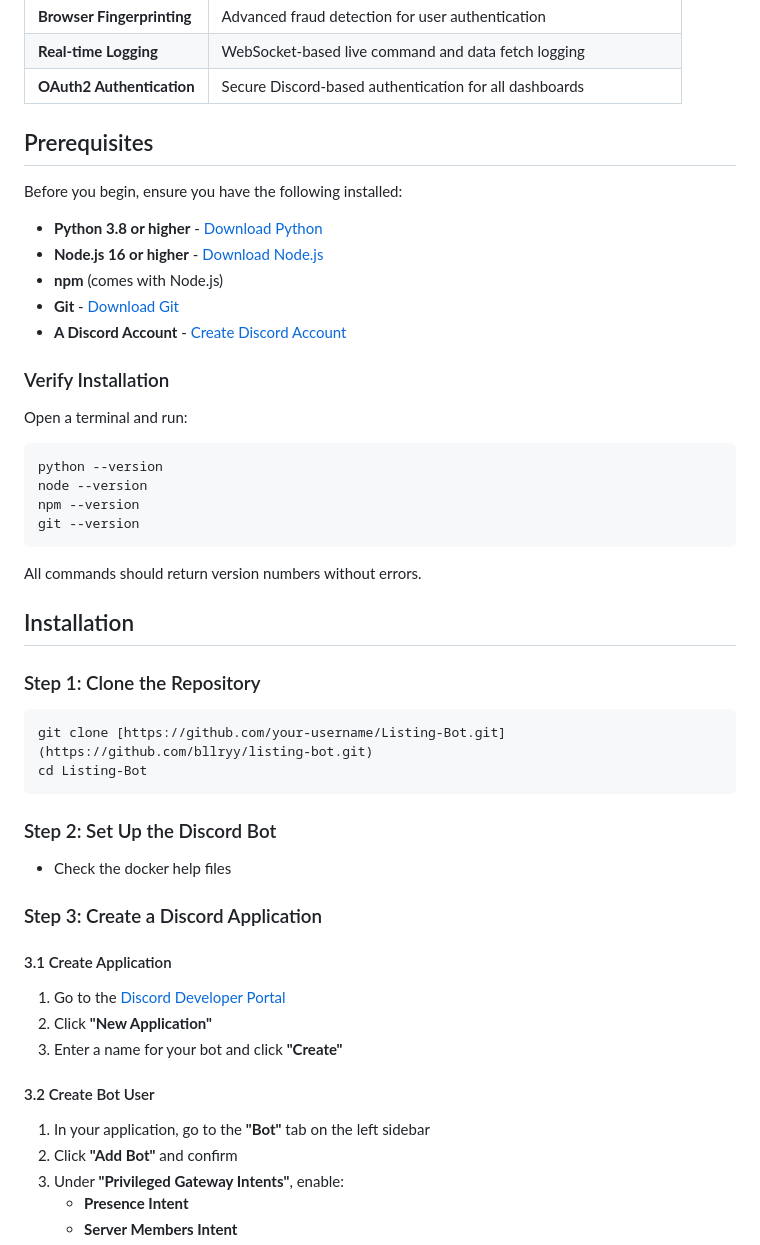
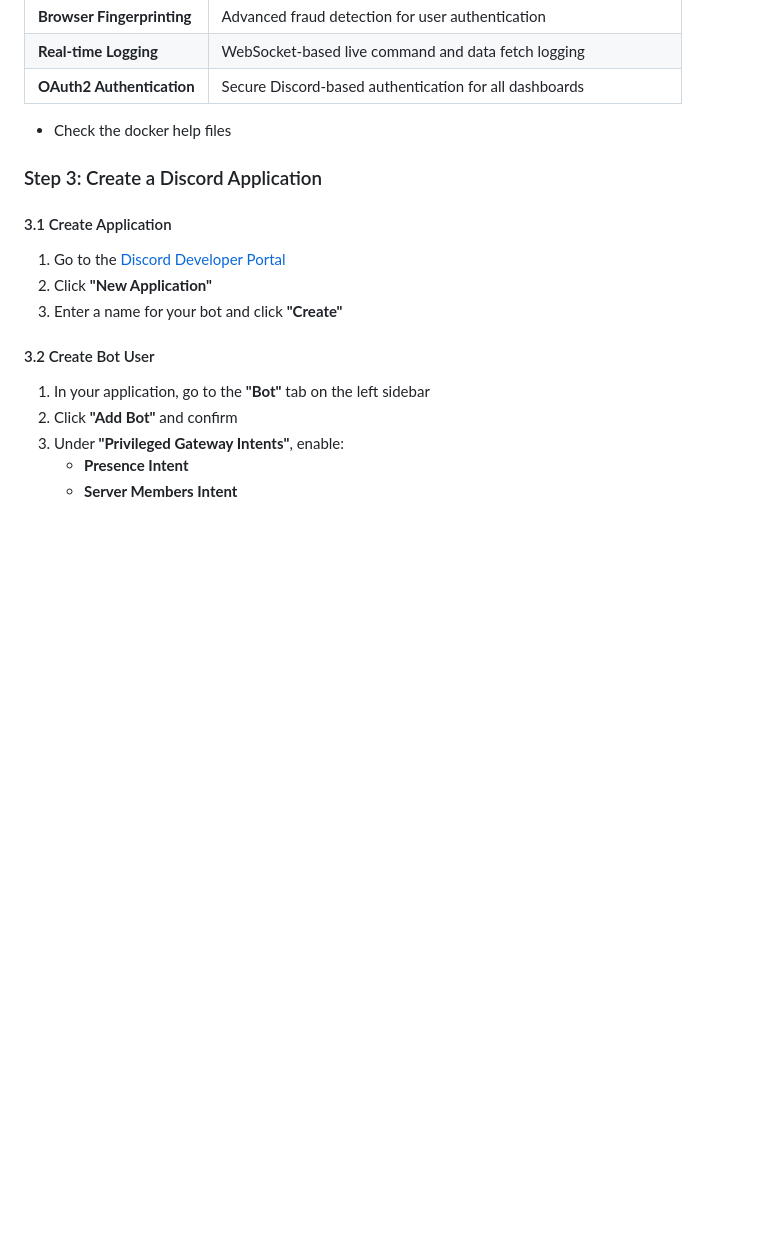
Before and after one commit to bllryy/listing-bot, a Markdown page: README.md, the part around one of its changes. Drawn GitHub-style; blank space fills up the shorter version.

````diff
--- a/README.md
+++ b/README.md
@@ -86,40 +49,6 @@ Listing Bot is a complete solution for running a digital marketplace through Dis
 | **Browser Fingerprinting** | Advanced fraud detection for user authentication |
 | **Real-time Logging** | WebSocket-based live command and data fetch logging |
 | **OAuth2 Authentication** | Secure Discord-based authentication for all dashboards |
-
-## Prerequisites
-
-Before you begin, ensure you have the following installed:
-
-- **Python 3.8 or higher** - [Download Python](https://www.python.org/downloads/)
-- **Node.js 16 or higher** - [Download Node.js](https://nodejs.org/)
-- **npm** (comes with Node.js)
-- **Git** - [Download Git](https://git-scm.com/downloads/)
-- **A Discord Account** - [Create Discord Account](https://discord.com/)
-
-### Verify Installation
-
-Open a terminal and run:
-
-```bash
-python --version
-node --version
-npm --version
-git --version
-```
-
-All commands should return version numbers without errors.
-
-## Installation
-
-### Step 1: Clone the Repository
-
-```bash
-git clone [https://github.com/your-username/Listing-Bot.git](https://github.com/bllryy/listing-bot.git)
-cd Listing-Bot
-```
-
-### Step 2: Set Up the Discord Bot
 
 - Check the docker help files
 
````
Also changed, not shown: other parts of README.md (+2 -41 lines).
